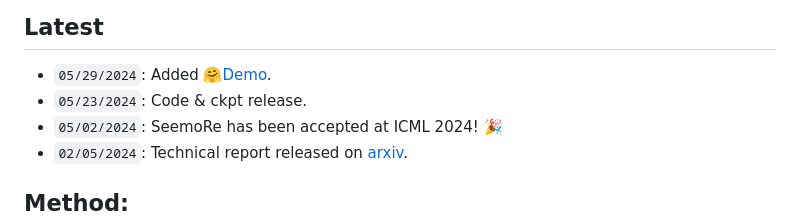
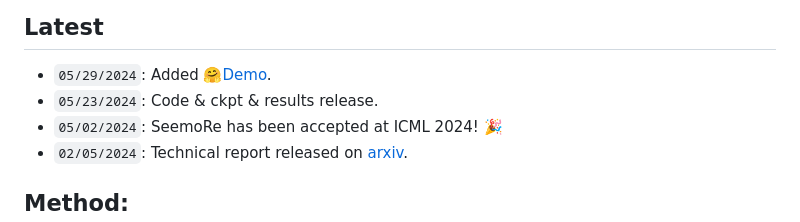
Before and after one commit to eduardzamfir/seemoredetails, a Markdown page: README.md, the part around the change. Rendered like a GitHub page.

```diff
--- a/README.md
+++ b/README.md
@@ -15,7 +15,7 @@
 
 ## Latest
 - `05/29/2024`: Added 🤗[Demo](https://huggingface.co/spaces/eduardzamfir/SeeMoreDetails).
-- `05/23/2024`: Code & ckpt release.
+- `05/23/2024`: Code & ckpt & results release.
 - `05/02/2024`: SeemoRe has been accepted at ICML 2024! 🎉
 - `02/05/2024`: Technical report released on [arxiv](https://arxiv.org/abs/2402.03412).
 
```
